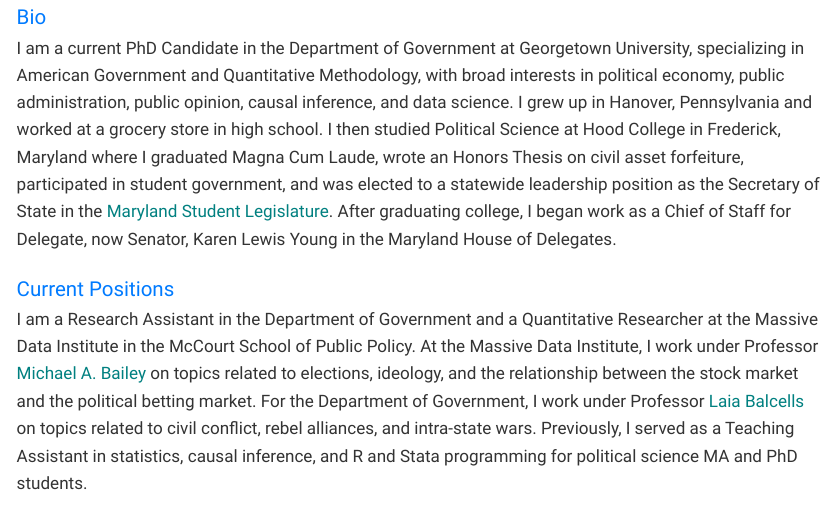
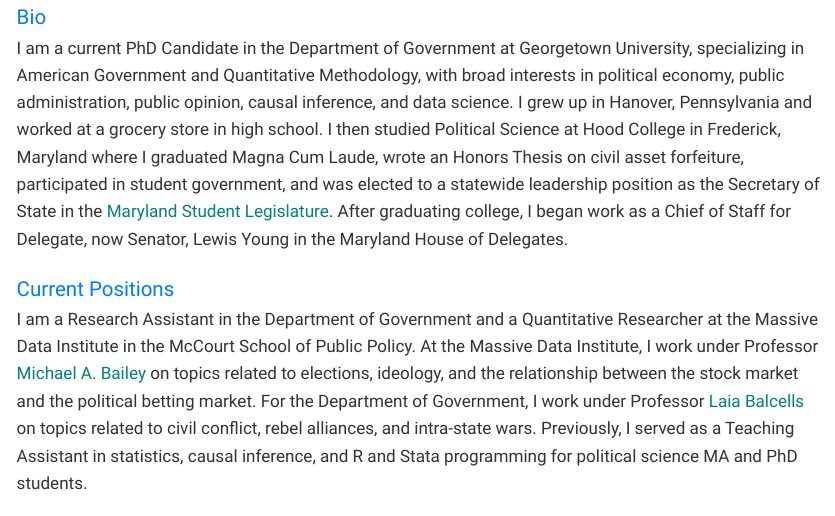
Before and after one commit to BenjaminFReese/website, a Quarto document (about.qmd): the page in a window 1100 px wide, from 160 px down. The pictures show the output file about.html that the author committed with the source, opened offline; Quarto's library style sheets are replaced by a plain one without menus.

Commit message:
updating about

```diff
--- a/about.qmd
+++ b/about.qmd
@@ -58,7 +58,7 @@
 
 <div>
   <div class="section-header">Bio</div>
-I am a current PhD Candidate in the Department of Government at Georgetown University, specializing in American Government and Quantitative Methodology, with broad interests in political economy, public administration, public opinion, causal inference, and data science. I grew up in Hanover, Pennsylvania and worked at a grocery store in high school. I then studied Political Science at Hood College in Frederick, Maryland where I graduated Magna Cum Laude, wrote an Honors Thesis on civil asset forfeiture, participated in student government, and was elected to a statewide leadership position as the Secretary of State in the [Maryland Student Legislature](https://msl.org/). After graduating college, I began work as a Chief of Staff for Delegate, now Senator, Karen Lewis Young in the Maryland House of Delegates.
+I am a current PhD Candidate in the Department of Government at Georgetown University, specializing in American Government and Quantitative Methodology, with broad interests in political economy, public administration, public opinion, causal inference, and data science. I grew up in Hanover, Pennsylvania and worked at a grocery store in high school. I then studied Political Science at Hood College in Frederick, Maryland where I graduated Magna Cum Laude, wrote an Honors Thesis on civil asset forfeiture, participated in student government, and was elected to a statewide leadership position as the Secretary of State in the [Maryland Student Legislature](https://msl.org/). After graduating college, I began work as a Chief of Staff for Delegate, now Senator, Lewis Young in the Maryland House of Delegates.
 
   <div class="section-header">Current Positions</div>
 I am a Research Assistant in the Department of Government and a Quantitative Researcher at the Massive Data Institute in the McCourt School of Public Policy. At the Massive Data Institute, I work under Professor [Michael A. Bailey](https://michaelbailey.georgetown.domains/) on topics related to elections, ideology, and the relationship between the stock market and the political betting market. For the Department of Government, I work under Professor [Laia Balcells](https://www.laiabalcells.com/) on topics related to civil conflict, rebel alliances, and intra-state wars. Previously, I served as a Teaching Assistant in statistics, causal inference, and R and Stata programming for political science MA and PhD students.
```
Also changed, not shown: about.html.
